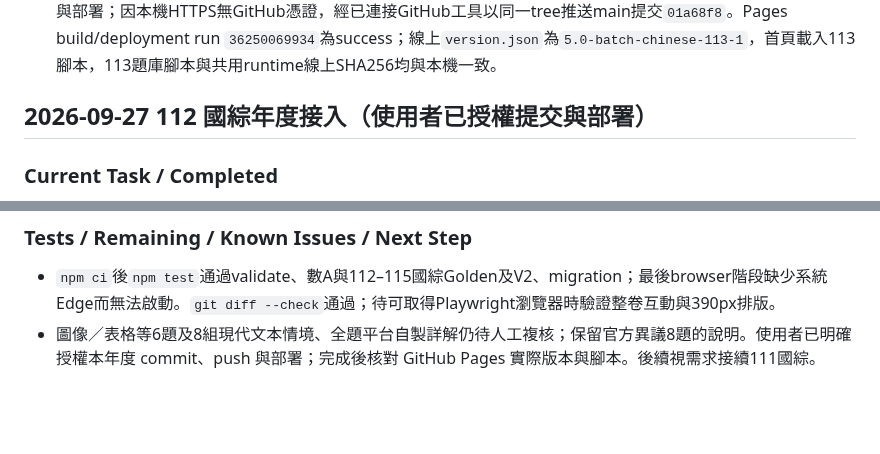
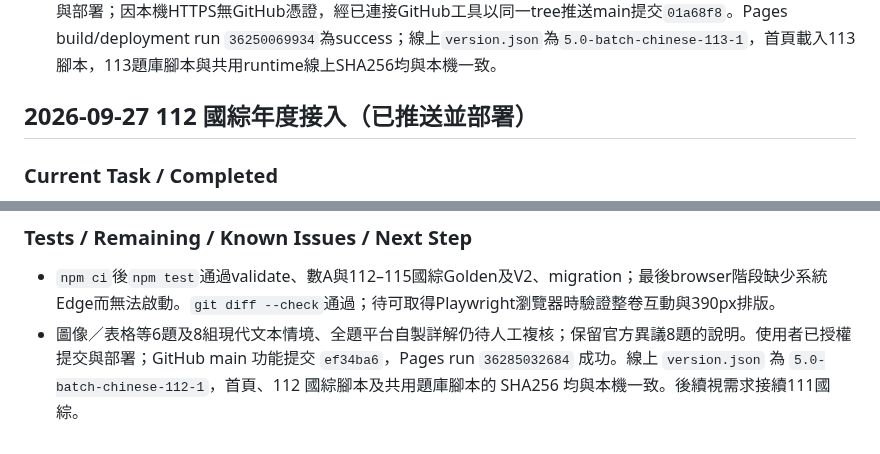
Before and after one commit to kenny17go/high-school-review, a Markdown page: CODEX_PROGRESS.md, 2 parts joined by grey strips. Drawn GitHub-style; blank space fills up the shorter version.

Commit message:
V5.0 記錄112國綜部署驗證

```diff
--- a/CODEX_PROGRESS.md
+++ b/CODEX_PROGRESS.md
@@ -496,7 +496,7 @@ node (Join-Path $npmTestRoot 'node_modules/npm/bin/npm-cli.js') test
 ### 測試與後續
 - `npm ci`後`npm test`通過validate、113國綜Golden、既有數A／國綜年度、Explanation V2與migration測試；最後browser階段因缺少系統Edge失敗。嘗試安裝Playwright Chromium時下載到損壞的0 MiB封包，環境仍無可用瀏覽器，待能取得二進位的環境執行互動測試。
 - 圖像、表格或特殊版面的8題仍待人工對照官方PDF；平台自製詳解尚需人工審閱。使用者已授權commit、push與部署；因本機HTTPS無GitHub憑證，經已連接GitHub工具以同一tree推送main提交`01a68f8`。Pages build/deployment run `36250069934`為success；線上`version.json`為`5.0-batch-chinese-113-1`，首頁載入113腳本，113題庫腳本與共用runtime線上SHA256均與本機一致。
-## 2026-09-27 112 國綜年度接入（使用者已授權提交與部署）
+## 2026-09-27 112 國綜年度接入（已推送並部署）
 
 ### Current Task / Completed
 - 從main `8829aa6`核對112國綜尚未接入，依大考中心官方試卷、選擇題參考答案、非選評分原則與試題／答案反映意見回覆，建立37題／100分、10組題組（單選27、多選7、非選3）。題號1–37及答案37/37與獨立manifest一致。第33、35、37題按官方各6分滿分參考整理。
@@ -510,4 +510,4 @@ node (Join-Path $npmTestRoot 'node_modules/npm/bin/npm-cli.js') test
 
 ### Tests / Remaining / Known Issues / Next Step
 - `npm ci`後`npm test`通過validate、數A與112–115國綜Golden及V2、migration；最後browser階段缺少系統Edge而無法啟動。`git diff --check`通過；待可取得Playwright瀏覽器時驗證整卷互動與390px排版。
-- 圖像／表格等6題及8組現代文本情境、全題平台自製詳解仍待人工複核；保留官方異議8題的說明。使用者已明確授權本年度 commit、push 與部署；完成後核對 GitHub Pages 實際版本與腳本。後續視需求接續111國綜。
+- 圖像／表格等6題及8組現代文本情境、全題平台自製詳解仍待人工複核；保留官方異議8題的說明。使用者已授權提交與部署；GitHub main 功能提交 `ef34ba6`，Pages run `36285032684` 成功。線上 `version.json` 為 `5.0-batch-chinese-112-1`，首頁、112 國綜腳本及共用題庫腳本的 SHA256 均與本機一致。後續視需求接續111國綜。
```
